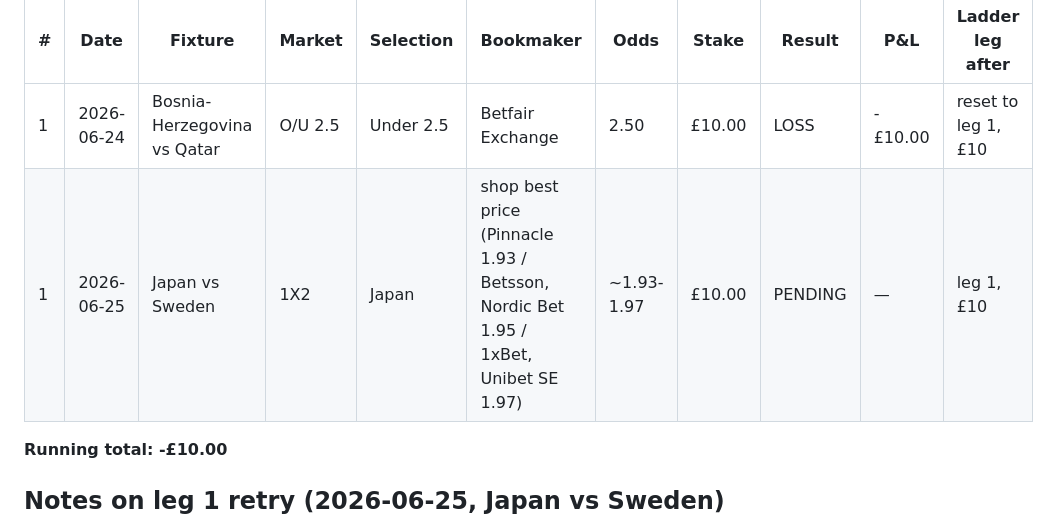
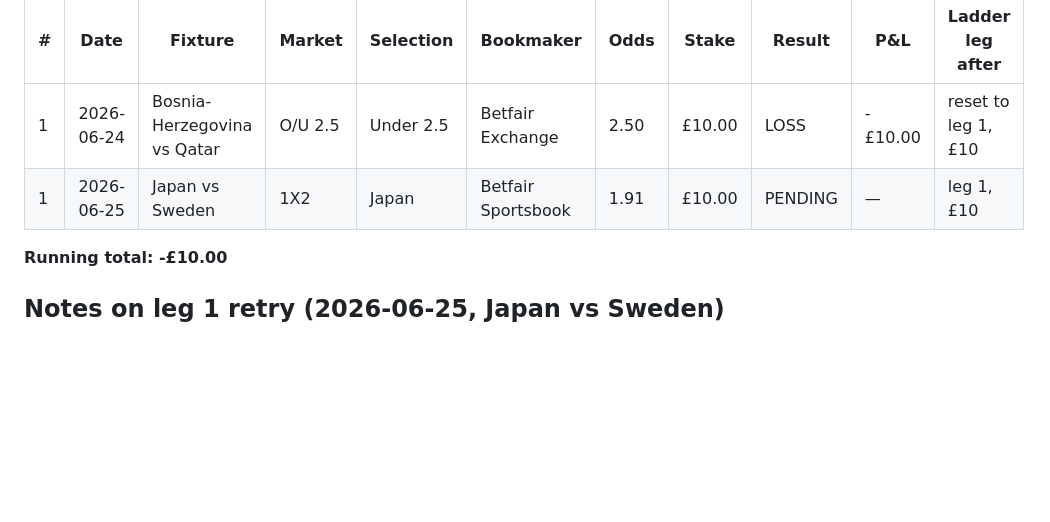
Before and after one commit to luisoliveiraviloria-tech/Betting, a Markdown page: predictor/BET_LOG.md, the part around the change. GitHub-like rendering; blank space fills up the shorter version.

Commit message:
Record actual stake placed: Japan to beat Sweden @ 1.91, Betfair Sportsbook

```diff
--- a/predictor/BET_LOG.md
+++ b/predictor/BET_LOG.md
@@ -6,7 +6,7 @@ resets to £10 after any loss. One log entry per leg attempted.
 | # | Date | Fixture | Market | Selection | Bookmaker | Odds | Stake | Result | P&L | Ladder leg after |
 |---|------|---------|--------|-----------|-----------|------|-------|--------|-----|-------------------|
 | 1 | 2026-06-24 | Bosnia-Herzegovina vs Qatar | O/U 2.5 | Under 2.5 | Betfair Exchange | 2.50 | £10.00 | LOSS | -£10.00 | reset to leg 1, £10 |
-| 1 | 2026-06-25 | Japan vs Sweden | 1X2 | Japan | shop best price (Pinnacle 1.93 / Betsson, Nordic Bet 1.95 / 1xBet, Unibet SE 1.97) | ~1.93-1.97 | £10.00 | PENDING | — | leg 1, £10 |
+| 1 | 2026-06-25 | Japan vs Sweden | 1X2 | Japan | Betfair Sportsbook | 1.91 | £10.00 | PENDING | — | leg 1, £10 |
 
 **Running total: -£10.00**
 
```
